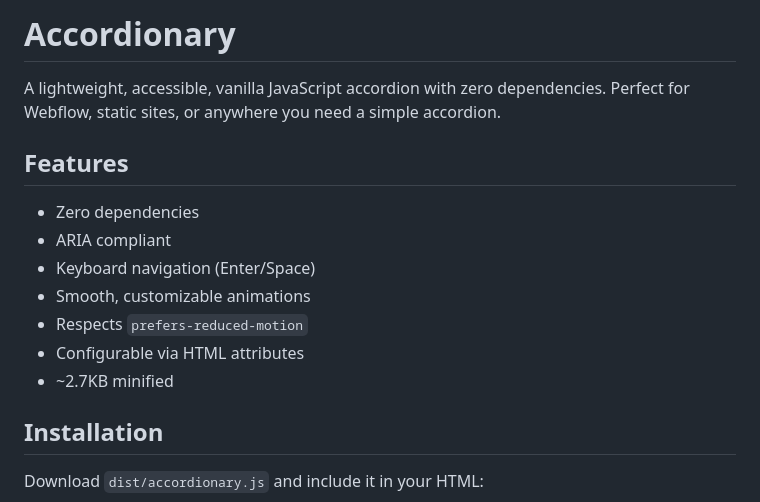
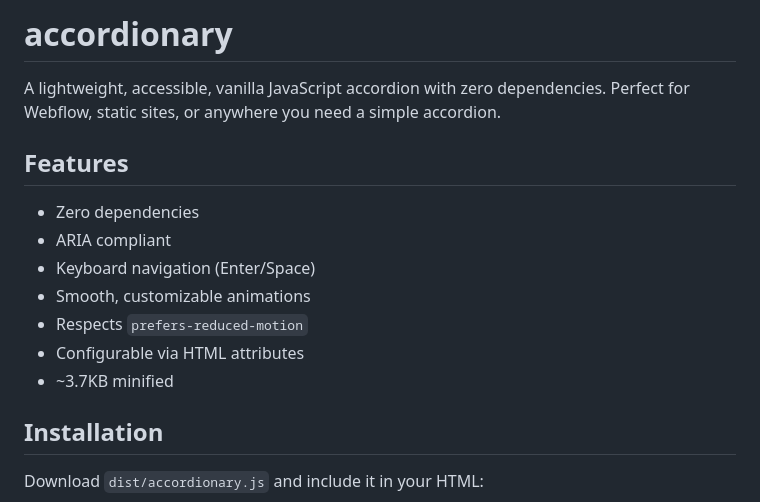
Before and after one commit to briantuckerdesign/accordionary, a Markdown page: README.md, the part around one of its changes. GitHub-like rendering.

```diff
--- a/README.md
+++ b/README.md
@@ -1,4 +1,4 @@
-# Accordionary
+# accordionary
 
 A lightweight, accessible, vanilla JavaScript accordion with zero dependencies. Perfect for Webflow, static sites, or anywhere you need a simple accordion.
 
@@ -10,7 +10,7 @@ A lightweight, accessible, vanilla JavaScript accordion with zero dependencies.
 - Smooth, customizable animations
 - Respects `prefers-reduced-motion`
 - Configurable via HTML attributes
-- ~2.7KB minified
+- ~3.7KB minified
 
 ## Installation
 
```
Also changed, not shown: other parts of README.md (+9 -5 lines).
